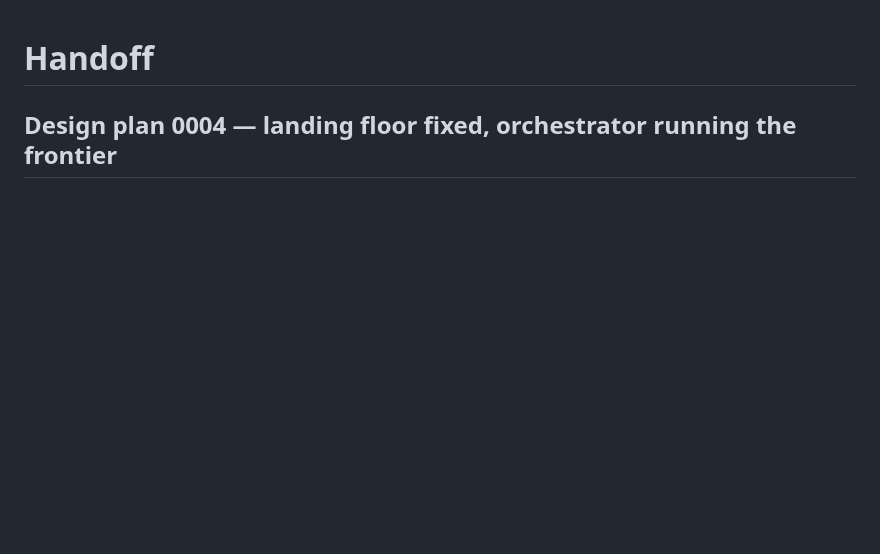
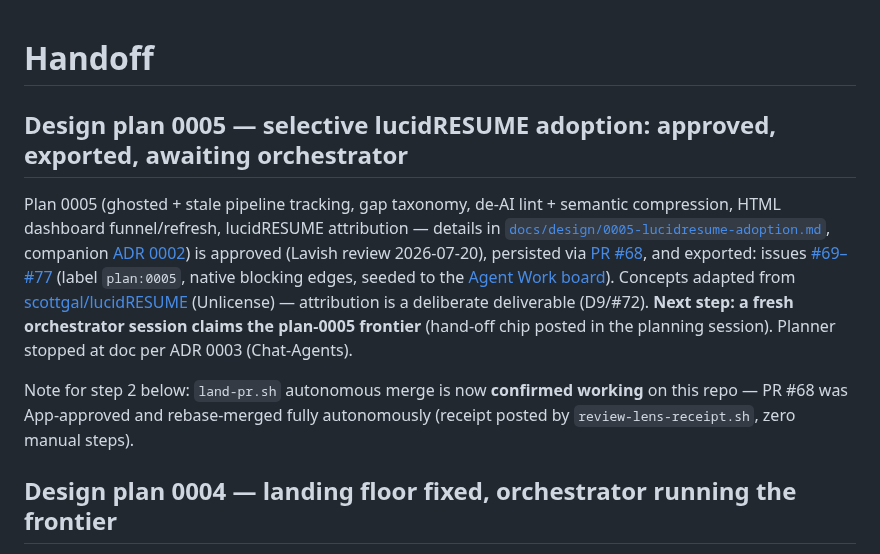
Before and after one commit to DaveVoyles/resume-builder, a Markdown page: HANDOFF.md, the part around the change. Rendered like a GitHub page; blank space fills up the shorter version.

Commit message:
docs(design): plan 0005 Execution Tracking (issues #69-#77, board) + HANDOFF update
Co-Authored-By: Claude Fable 5 <noreply@anthropic.com>

```diff
--- a/HANDOFF.md
+++ b/HANDOFF.md
@@ -1,4 +1,23 @@
 # Handoff
+
+## Design plan 0005 — selective lucidRESUME adoption: approved, exported, awaiting orchestrator
+
+Plan 0005 (ghosted + stale pipeline tracking, gap taxonomy, de-AI lint + semantic compression,
+HTML dashboard funnel/refresh, lucidRESUME attribution — details in
+[`docs/design/0005-lucidresume-adoption.md`](docs/design/0005-lucidresume-adoption.md), companion
+[ADR 0002](docs/decisions/0002-static-generated-html-only-ui-surface.md)) is approved (Lavish
+review 2026-07-20), persisted via [PR #68](https://github.com/DaveVoyles/resume-builder/pull/68),
+and exported: issues [#69–#77](https://github.com/DaveVoyles/resume-builder/issues?q=is%3Aissue+state%3Aopen+label%3Aplan%3A0005)
+(label `plan:0005`, native blocking edges, seeded to the
+[Agent Work board](https://github.com/users/DaveVoyles/projects/2)). Concepts adapted from
+[scottgal/lucidRESUME](https://github.com/scottgal/lucidRESUME) (Unlicense) — attribution is a
+deliberate deliverable (D9/#72). **Next step: a fresh orchestrator session claims the plan-0005
+frontier** (hand-off chip posted in the planning session). Planner stopped at doc per ADR 0003
+(Chat-Agents).
+
+Note for step 2 below: `land-pr.sh` autonomous merge is now **confirmed working** on this repo —
+PR #68 was App-approved and rebase-merged fully autonomously (receipt posted by
+`review-lens-receipt.sh`, zero manual steps).
 
 ## Design plan 0004 — landing floor fixed, orchestrator running the frontier
 
```
Also changed, not shown: docs/design/0005-lucidresume-adoption.md (+15 -1 lines).
